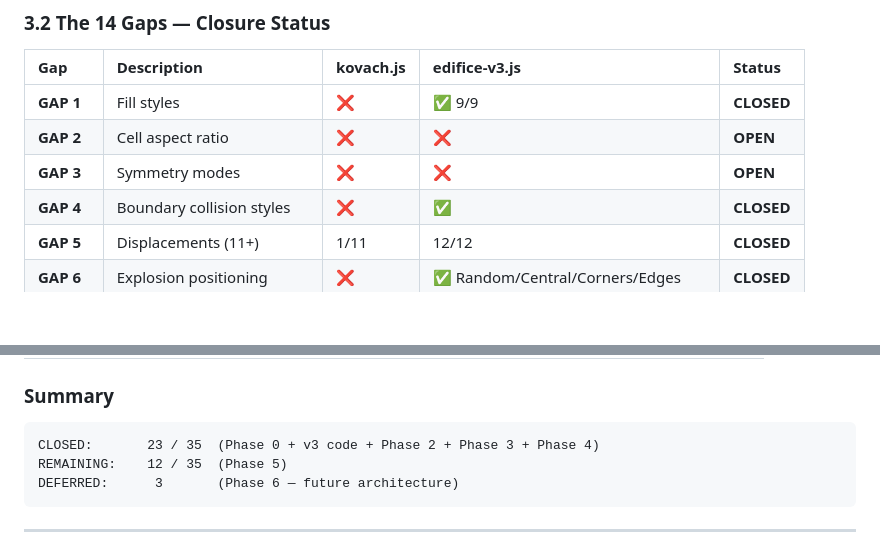
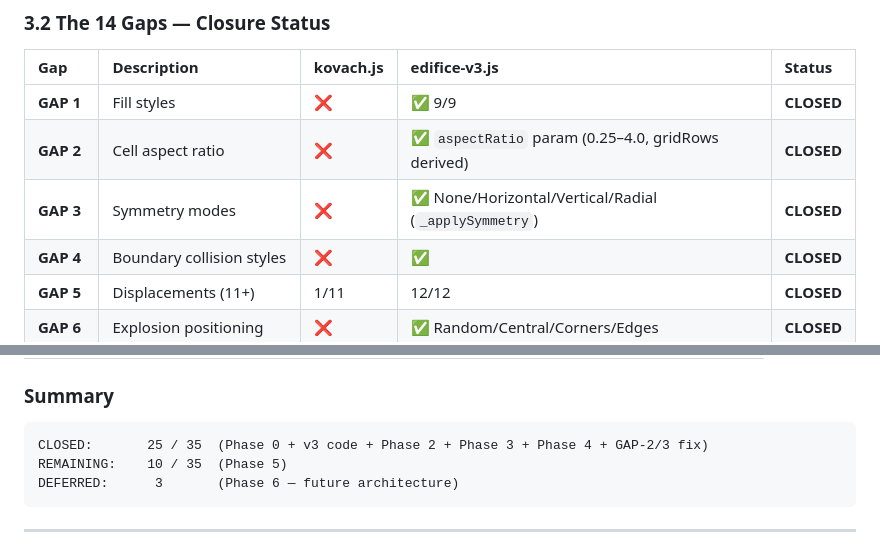
Before and after one commit to yamenxena/eros, a Markdown page: Analysis/edifice-heuristics.md, 2 parts joined by grey strips. GitHub-like rendering; blank space fills up the shorter version.

````diff
--- a/Analysis/edifice-heuristics.md
+++ b/Analysis/edifice-heuristics.md
@@ -112,8 +112,8 @@ Level 0 — THE SEED (PRNG State)
 | Gap | Description | kovach.js | edifice-v3.js | Status |
 |:----|:-----------|:----------|:-------------|:-------|
 | **GAP 1** | Fill styles | ❌ | ✅ 9/9 | **CLOSED** |
-| **GAP 2** | Cell aspect ratio | ❌ | ❌ | **OPEN** |
-| **GAP 3** | Symmetry modes | ❌ | ❌ | **OPEN** |
+| **GAP 2** | Cell aspect ratio | ❌ | ✅ `aspectRatio` param (0.25–4.0, gridRows derived) | **CLOSED** |
+| **GAP 3** | Symmetry modes | ❌ | ✅ None/Horizontal/Vertical/Radial (`_applySymmetry`) | **CLOSED** |
 | **GAP 4** | Boundary collision styles | ❌ | ✅ | **CLOSED** |
 | **GAP 5** | Displacements (11+) | 1/11 | 12/12 | **CLOSED** |
 | **GAP 6** | Explosion positioning | ❌ | ✅ Random/Central/Corners/Edges | **CLOSED** |
@@ -639,8 +644,8 @@ LEVEL 4-5 — HATCH & PIGMENT
 ### Summary
 
 ```
-CLOSED:       23 / 35  (Phase 0 + v3 code + Phase 2 + Phase 3 + Phase 4)
-REMAINING:    12 / 35  (Phase 5)
+CLOSED:       25 / 35  (Phase 0 + v3 code + Phase 2 + Phase 3 + Phase 4 + GAP-2/3 fix)
+REMAINING:    10 / 35  (Phase 5)
 DEFERRED:      3       (Phase 6 — future architecture)
 ```
 
````
Also changed, not shown: other parts of Analysis/edifice-heuristics.md (+13 -8 lines).
